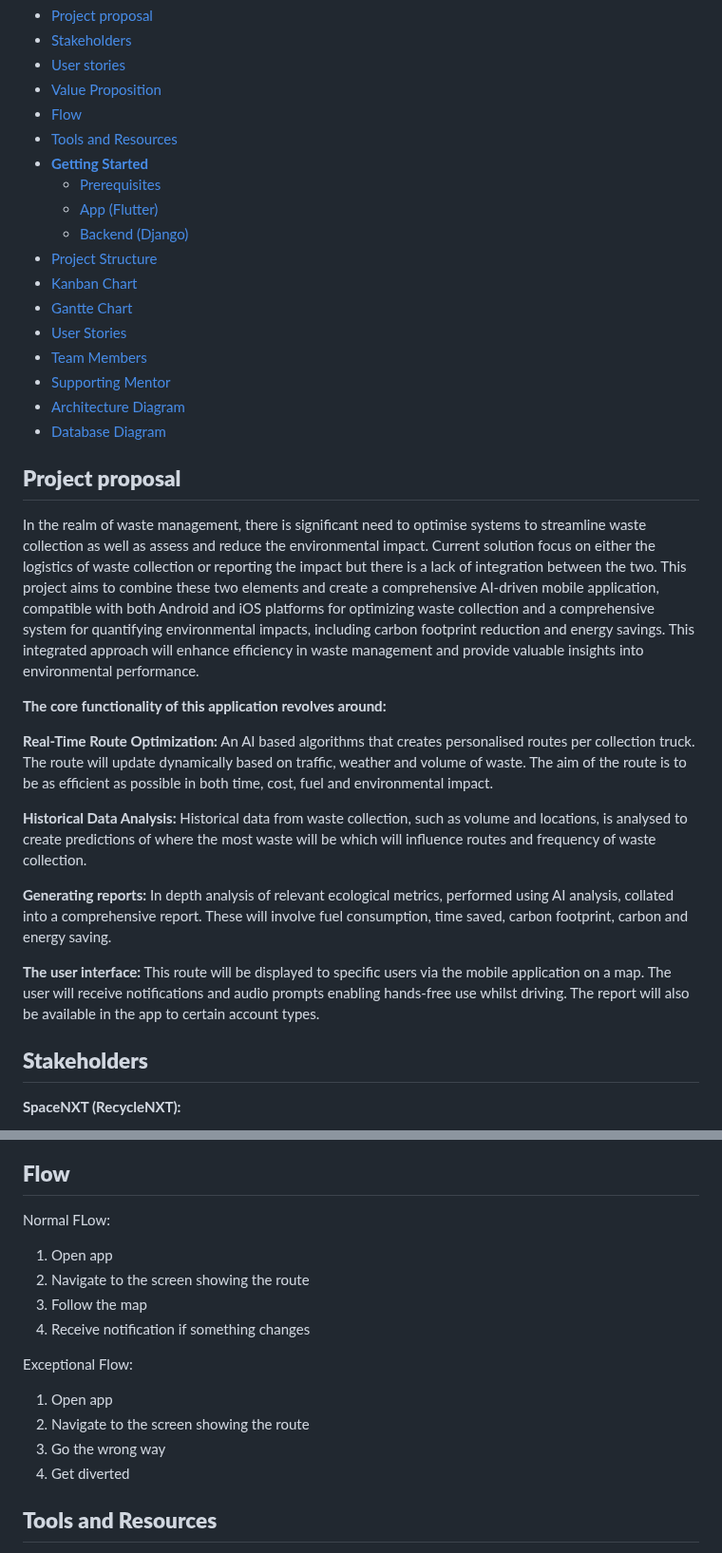
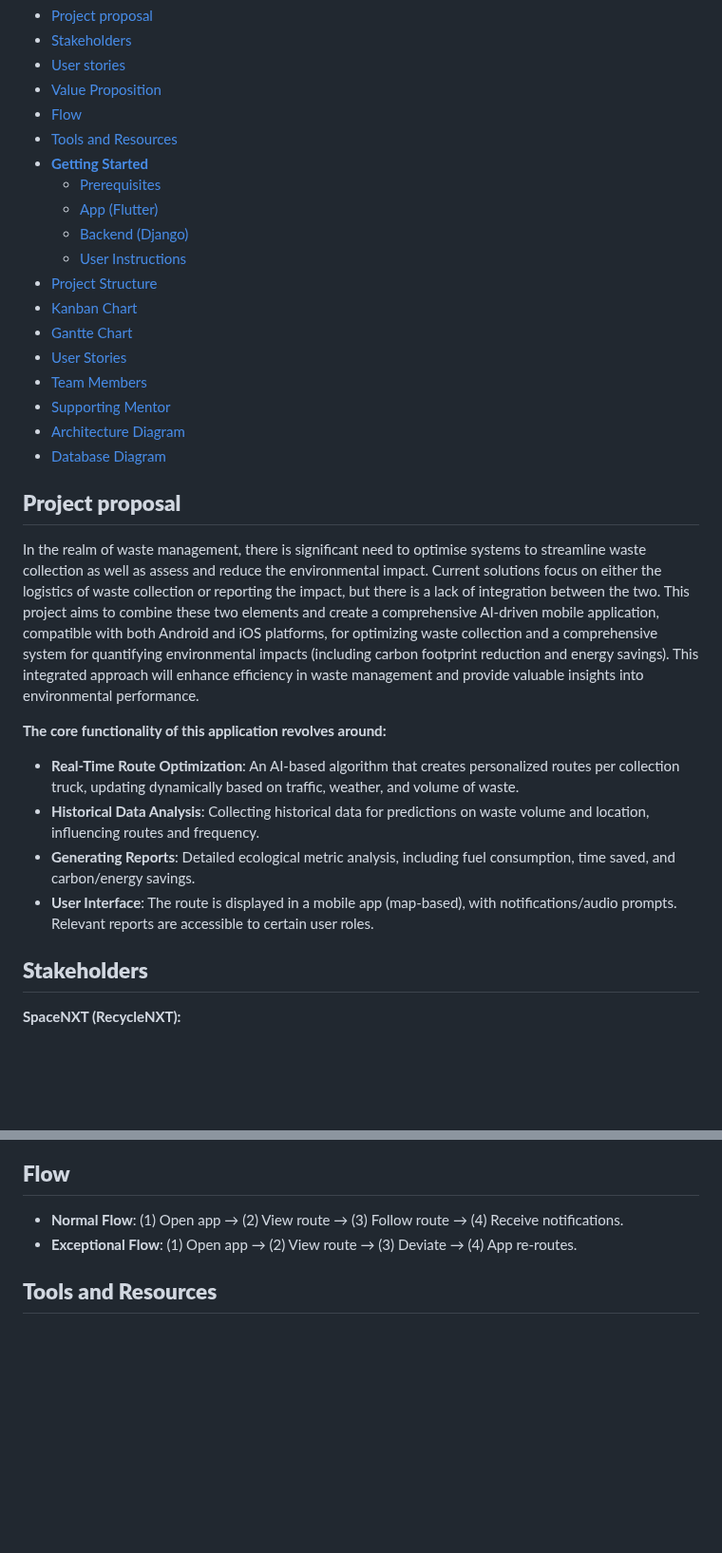
Before and after one commit to felixUOB/AI-Enhanced_Waste_Collection_2024, a Markdown page: README.md, 2 parts joined by grey strips. Shown at 95% size. Rendered like a GitHub page; blank space fills up the shorter version.

```diff
--- a/README.md
+++ b/README.md
@@ -9,8 +21,9 @@
 - [Tools and Resources](#tools-and-Resources)
 - [**Getting Started**](#getting-started)
   - [Prerequisites](#prerequisites)
-  - [App (Flutter)](#app-flutter)
-  - [Backend (Django)](#backend-django)
+  - [App (Flutter)](#app)
+  - [Backend (Django)](#backend)
+  - [User Instructions](#User-Instructions)
 - [Project Structure](#project-structure)
 - [Kanban Chart](#kanban-Chart)
 - [Gantte Chart](#gantte-Chart)
@@ -22,21 +35,14 @@
 
 
 ## **Project proposal**
-In the realm of waste management, there is significant need to optimise systems to streamline waste collection as well as assess and reduce the environmental impact.
-Current solution focus on either the logistics of waste collection or reporting the impact but there is a lack of integration between the two.
-This project aims to combine these two elements and create a comprehensive AI-driven mobile application, compatible with both Android and iOS platforms for optimizing waste collection and a comprehensive system for quantifying environmental impacts, including carbon footprint reduction and energy savings. This integrated approach will enhance efficiency in waste management and provide valuable insights into environmental performance.
-
-
+In the realm of waste management, there is significant need to optimise systems to streamline waste collection as well as assess and reduce the environmental impact. Current solutions focus on either the logistics of waste collection or reporting the impact, but there is a lack of integration between the two. This project aims to combine these two elements and create a comprehensive AI-driven mobile application, compatible with both Android and iOS platforms, for optimizing waste collection and a comprehensive system for quantifying environmental impacts (including carbon footprint reduction and energy savings). This integrated approach will enhance efficiency in waste management and provide valuable insights into environmental performance.
 
 **The core functionality of this application revolves around:**
 
-**Real-Time Route Optimization:** An AI based algorithms that creates personalised routes per collection truck. The route will update dynamically based on traffic, weather and volume of waste. The aim of the route is to be as efficient as possible in both time, cost, fuel and environmental impact.
-
-**Historical Data Analysis:** Historical data from waste collection, such as volume and locations, is analysed to create predictions of where the most waste will be which will influence routes and frequency of waste collection.
-
-**Generating reports:** In depth analysis of relevant ecological metrics, performed using AI analysis, collated into a comprehensive report. These will involve fuel consumption, time saved, carbon footprint, carbon and energy saving.
-
-**The user interface:** This route will be displayed to specific users via the mobile application on a map. The user will receive notifications and audio prompts enabling hands-free use whilst driving. The report will also be available in the app to certain account types.
+- **Real-Time Route Optimization**: An AI-based algorithm that creates personalized routes per collection truck, updating dynamically based on traffic, weather, and volume of waste.
+- **Historical Data Analysis**: Collecting historical data for predictions on waste volume and location, influencing routes and frequency.
+- **Generating Reports**: Detailed ecological metric analysis, including fuel consumption, time saved, and carbon/energy savings.
+- **User Interface**: The route is displayed in a mobile app (map-based), with notifications/audio prompts. Relevant reports are accessible to certain user roles.
 
 ## **Stakeholders**
 
@@ -94,17 +100,8 @@ As a **household/business**, I want the **waste collection vehicles to have the
 This project delivers a holistic solution that not only optimizes waste collection routes through AI but also provides actionable insights into the environmental impact of recycling activities. By integrating scheduling with impact reporting, the system supports better decision-making and enhances sustainability efforts. The unique combination of real-time optimization and detailed impact quantification sets this project apart in the market.
 
 ## **Flow**
-Normal FLow:
-1. Open app
-2. Navigate to the screen showing the route
-3. Follow the map
-4. Receive notification if something changes
-
-Exceptional Flow:
-1. Open app
-2. Navigate to the screen showing the route
-3. Go the wrong way
-4. Get diverted
+- **Normal Flow**: (1) Open app → (2) View route → (3) Follow route → (4) Receive notifications.
+- **Exceptional Flow**: (1) Open app → (2) View route → (3) Deviate → (4) App re-routes.
 
 ## **Tools and Resources**
 - Development Tools: **Python**, machine learning libraries, and app development
```
Also changed, not shown: other parts of README.md (+64 -28 lines).
